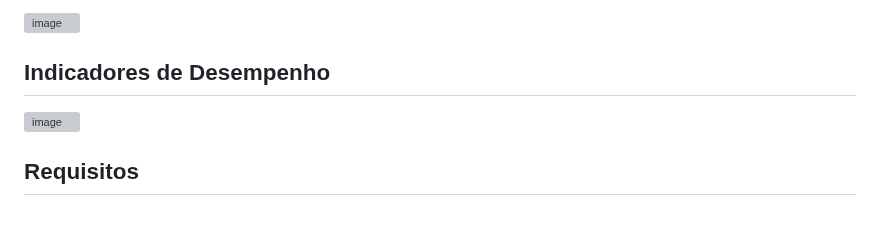
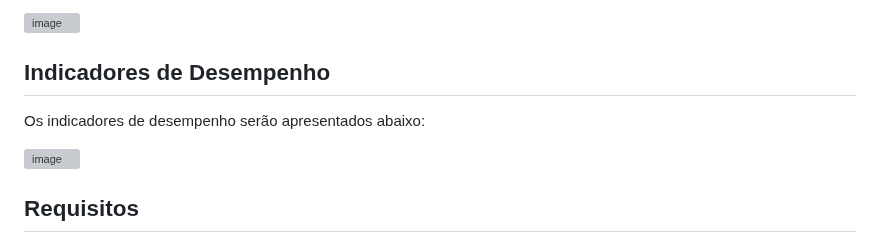
Before and after one commit to ICEI-PUC-Minas-PMV-ADS/pmv-ads-2023-2-e3-proj-mov-t2-pmv-ads-2023-2-e3-proj-mov-t2-time5, a Markdown page: docs/02-Especificação do Projeto.md, the part around the change. GitHub-like rendering; blank space fills up the shorter version; grey boxes are pictures that could not be loaded.

```diff
--- a/docs/02-Especificação do Projeto.md
+++ b/docs/02-Especificação do Projeto.md
@@ -55,6 +55,8 @@ Apresente aqui o nome e as oportunidades de melhorias para o processo 1. Em segu
 
 
 ## Indicadores de Desempenho
+
+Os indicadores de desempenho serão apresentados abaixo:
 
 ![image](https://github.com/ICEI-PUC-Minas-PMV-ADS/pmv-ads-2023-2-e3-proj-mov-t2-pmv-ads-2023-2-e3-proj-mov-t2-time5/assets/117127986/77da7eed-46d7-4a87-aeb8-8f4e71bf22c3)
 
```
